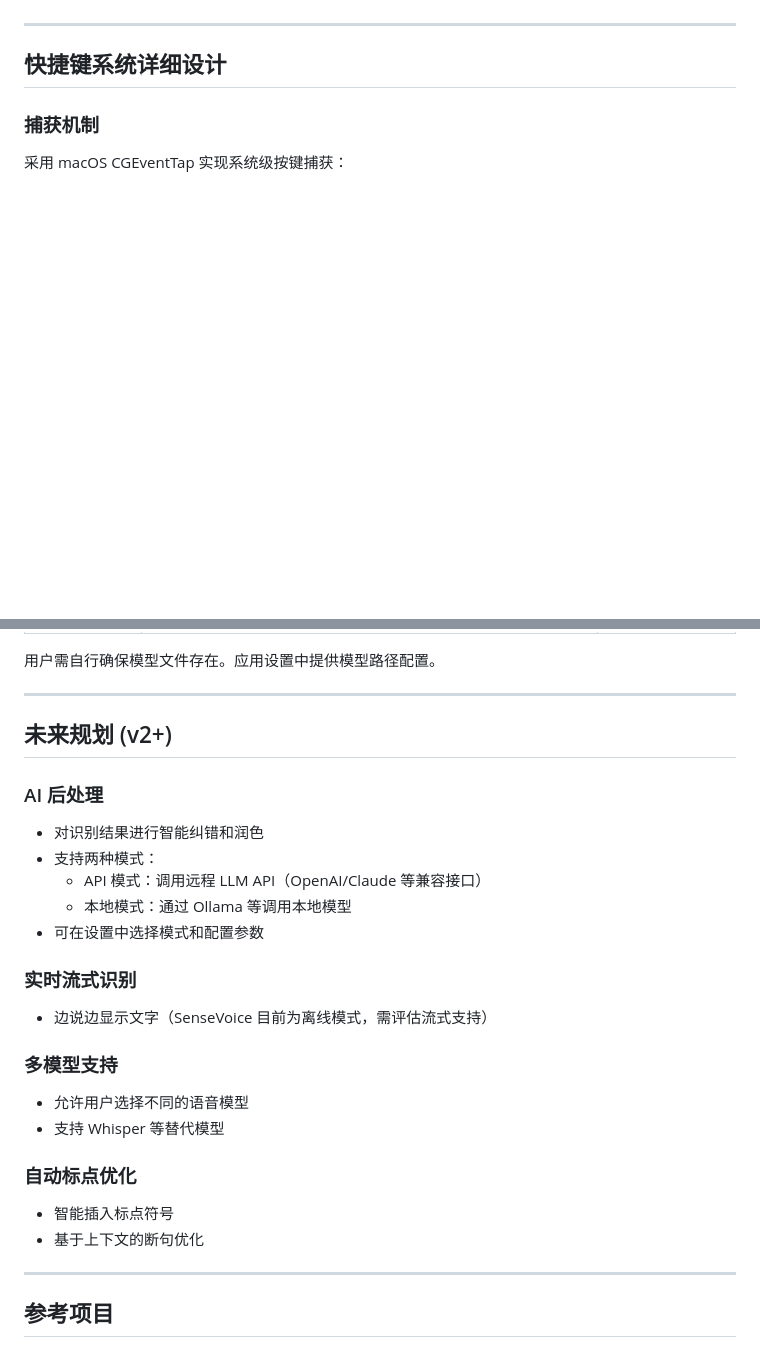
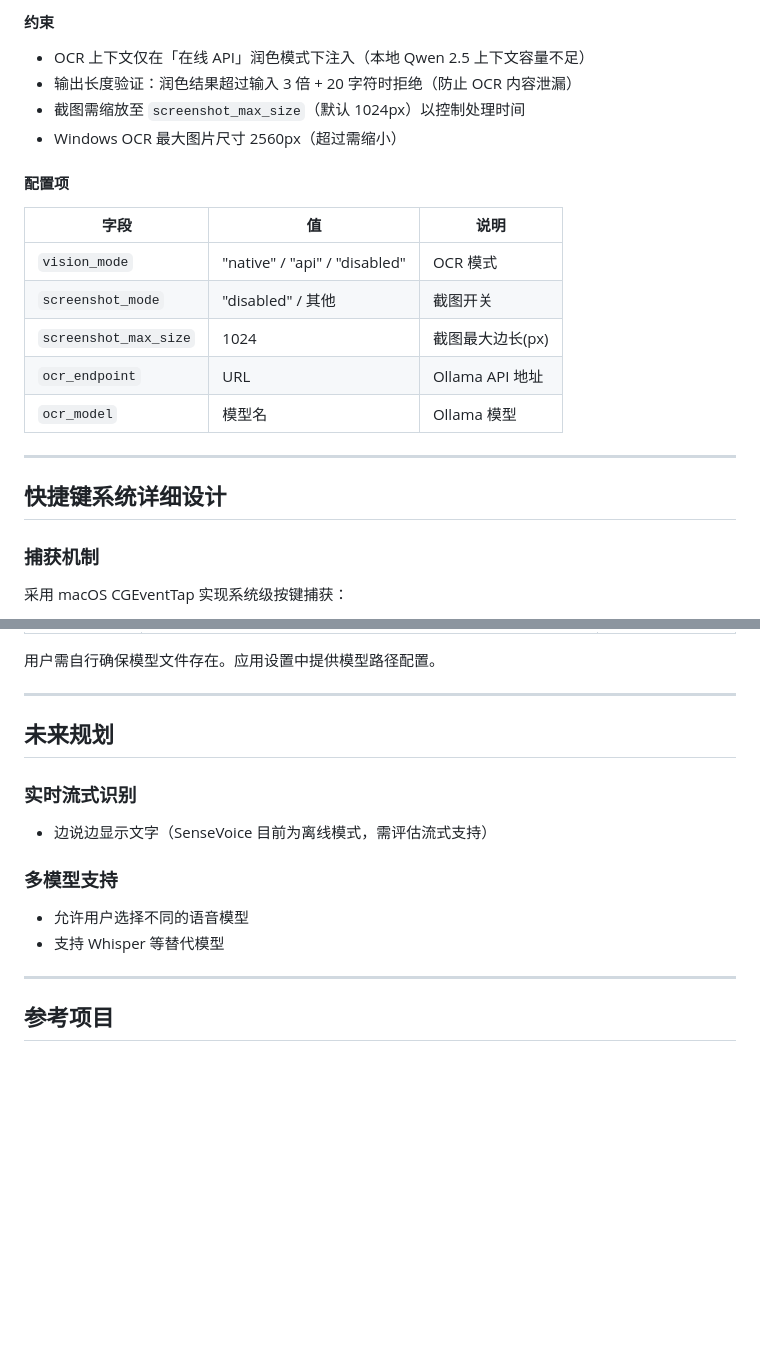
Before and after one commit to xiaozhenliu/mascribe, a Markdown page: docs/PRD.md, 2 parts joined by grey strips. Drawn GitHub-style; blank space fills up the shorter version.

```diff
--- a/docs/PRD.md
+++ b/docs/PRD.md
@@ -115,3 +172,19 @@ macOS 自带的语音听写功能依赖网络且准确率有限，特别是对
+#### 约束
+
+- OCR 上下文仅在「在线 API」润色模式下注入（本地 Qwen 2.5 上下文容量不足）
+- 输出长度验证：润色结果超过输入 3 倍 + 20 字符时拒绝（防止 OCR 内容泄漏）
+- 截图需缩放至 `screenshot_max_size`（默认 1024px）以控制处理时间
+- Windows OCR 最大图片尺寸 2560px（超过需缩小）
+
+#### 配置项
+
+| 字段 | 值 | 说明 |
+|------|---|------|
+| `vision_mode` | "native" / "api" / "disabled" | OCR 模式 |
+| `screenshot_mode` | "disabled" / 其他 | 截图开关 |
+| `screenshot_max_size` | 1024 | 截图最大边长(px) |
+| `ocr_endpoint` | URL | Ollama API 地址 |
+| `ocr_model` | 模型名 | Ollama 模型 |
 
 ---
 
@@ -358,14 +431,7 @@ mac-voice-input/
 
 ---
 
-## 未来规划 (v2+)
-
-### AI 后处理
-- 对识别结果进行智能纠错和润色
-- 支持两种模式：
-  - API 模式：调用远程 LLM API（OpenAI/Claude 等兼容接口）
-  - 本地模式：通过 Ollama 等调用本地模型
-- 可在设置中选择模式和配置参数
+## 未来规划
 
 ### 实时流式识别
 - 边说边显示文字（SenseVoice 目前为离线模式，需评估流式支持）
@@ -373,10 +439,6 @@ mac-voice-input/
 ### 多模型支持
 - 允许用户选择不同的语音模型
 - 支持 Whisper 等替代模型
-
-### 自动标点优化
-- 智能插入标点符号
-- 基于上下文的断句优化
 
 ---
 
```
Also changed, not shown: other parts of docs/PRD.md (+57 -0 lines), docs/windows-implementation.md (+48 -4 lines).
